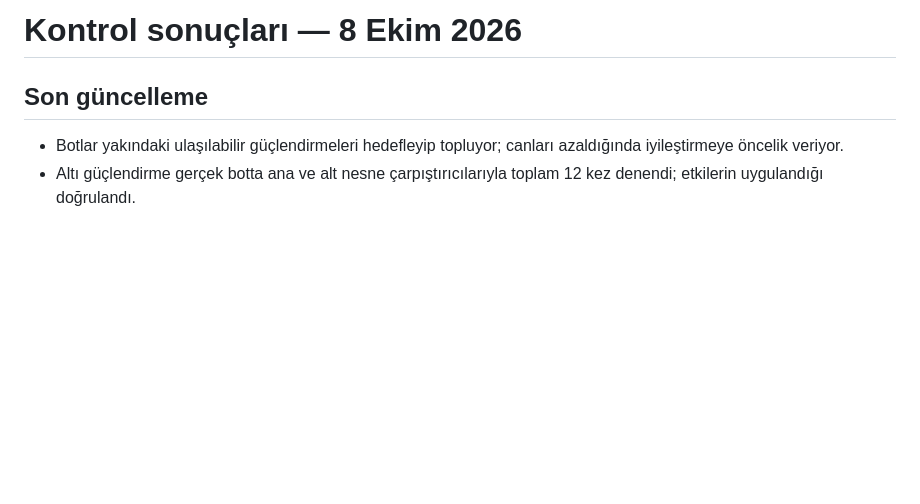
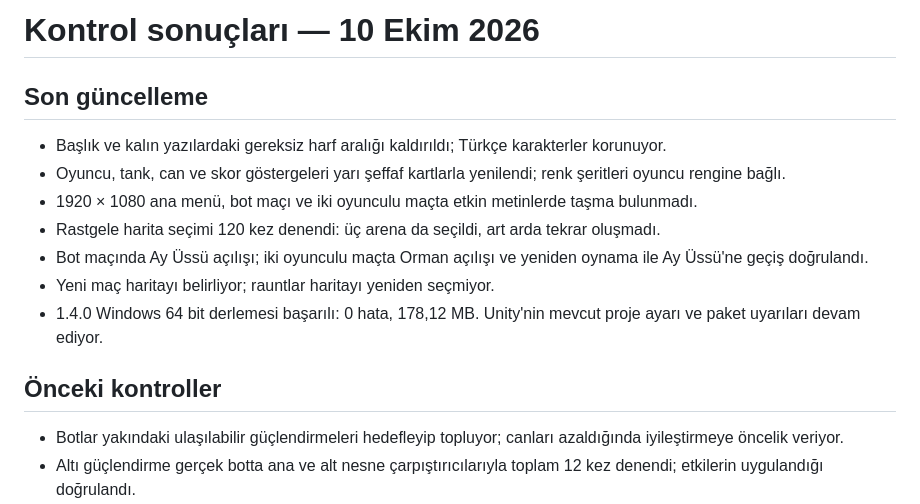
Before and after one commit to iambatuw/tank-oyunu, a Markdown page: Kontrol Sonuçları.md, the part around the change. Drawn GitHub-style; blank space fills up the shorter version.

```diff
--- a/Kontrol Sonuçları.md
+++ b/Kontrol Sonuçları.md
@@ -1,6 +1,16 @@
-# Kontrol sonuçları — 8 Ekim 2026
+# Kontrol sonuçları — 10 Ekim 2026
 
 ## Son güncelleme
+
+- Başlık ve kalın yazılardaki gereksiz harf aralığı kaldırıldı; Türkçe karakterler korunuyor.
+- Oyuncu, tank, can ve skor göstergeleri yarı şeffaf kartlarla yenilendi; renk şeritleri oyuncu rengine bağlı.
+- 1920 × 1080 ana menü, bot maçı ve iki oyunculu maçta etkin metinlerde taşma bulunmadı.
+- Rastgele harita seçimi 120 kez denendi: üç arena da seçildi, art arda tekrar oluşmadı.
+- Bot maçında Ay Üssü açılışı; iki oyunculu maçta Orman açılışı ve yeniden oynama ile Ay Üssü'ne geçiş doğrulandı.
+- Yeni maç haritayı belirliyor; rauntlar haritayı yeniden seçmiyor.
+- 1.4.0 Windows 64 bit derlemesi başarılı: 0 hata, 178,12 MB. Unity'nin mevcut proje ayarı ve paket uyarıları devam ediyor.
+
+## Önceki kontroller
 
 - Botlar yakındaki ulaşılabilir güçlendirmeleri hedefleyip topluyor; canları azaldığında iyileştirmeye öncelik veriyor.
 - Altı güçlendirme gerçek botta ana ve alt nesne çarpıştırıcılarıyla toplam 12 kez denendi; etkilerin uygulandığı doğrulandı.
```
Also changed, not shown: README.md (+6 -0 lines), UI-Preview/main-1080p-1.png, UI-Preview/main-currency-fixed.png, 12 other files.
